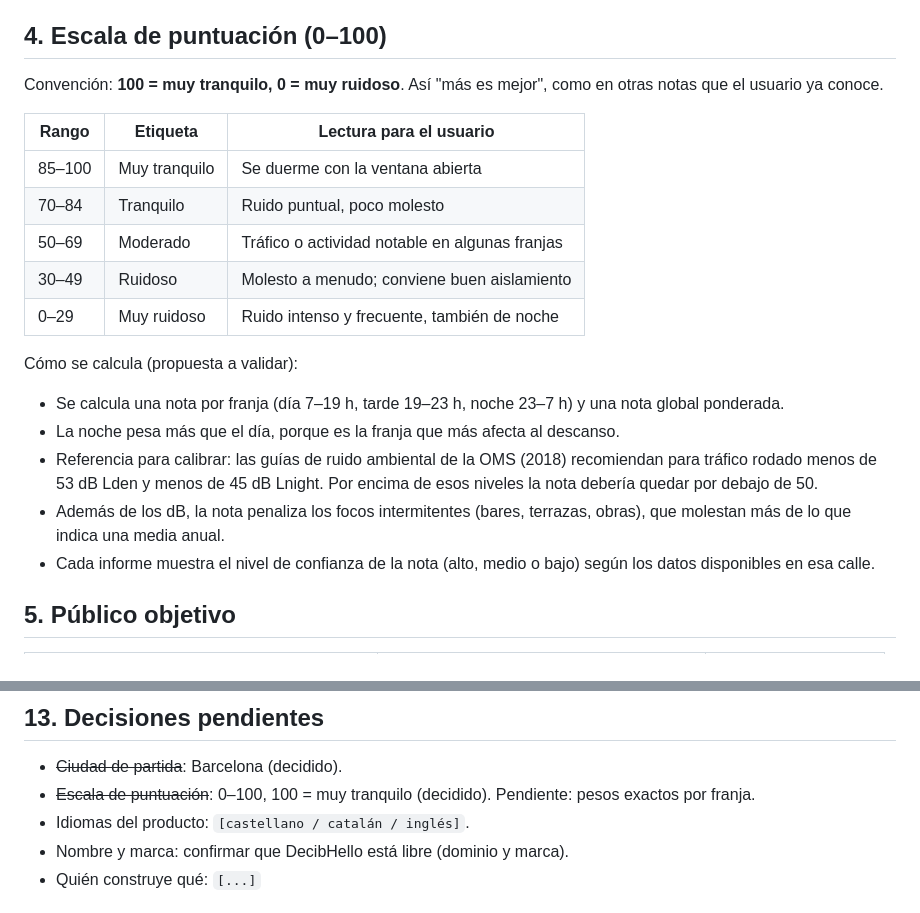
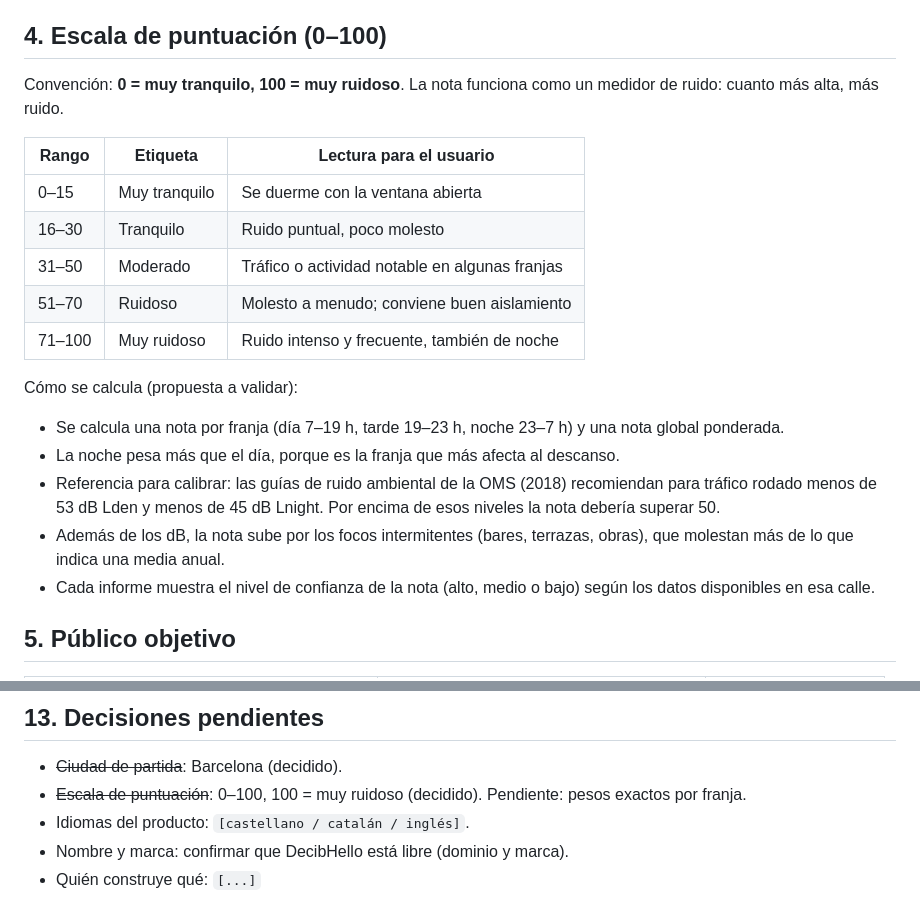
Before and after one commit to pablopiqueras85/decibHello, a Markdown page: decibhello-concepto.md, 2 parts joined by grey strips. Drawn GitHub-style.

Commit message:
DecibHello: invert score scale so 100 means very noisy
Co-Authored-By: Claude Opus 5.5 <noreply@anthropic.com>
Claude-Session: https://claude.ai/code/session_01HxV4sthgtcPLuFdi5VXPWp

```diff
--- a/decibhello-concepto.md
+++ b/decibhello-concepto.md
@@ -30,21 +30,21 @@ Diferencial buscado: traducir datos técnicos (dB) a un lenguaje cotidiano ("equ
 
 ## 4. Escala de puntuación (0–100)
 
-Convención: **100 = muy tranquilo, 0 = muy ruidoso**. Así "más es mejor", como en otras notas que el usuario ya conoce.
+Convención: **0 = muy tranquilo, 100 = muy ruidoso**. La nota funciona como un medidor de ruido: cuanto más alta, más ruido.
 
 | Rango | Etiqueta | Lectura para el usuario |
 |---|---|---|
-| 85–100 | Muy tranquilo | Se duerme con la ventana abierta |
-| 70–84 | Tranquilo | Ruido puntual, poco molesto |
-| 50–69 | Moderado | Tráfico o actividad notable en algunas franjas |
-| 30–49 | Ruidoso | Molesto a menudo; conviene buen aislamiento |
-| 0–29 | Muy ruidoso | Ruido intenso y frecuente, también de noche |
+| 0–15 | Muy tranquilo | Se duerme con la ventana abierta |
+| 16–30 | Tranquilo | Ruido puntual, poco molesto |
+| 31–50 | Moderado | Tráfico o actividad notable en algunas franjas |
+| 51–70 | Ruidoso | Molesto a menudo; conviene buen aislamiento |
+| 71–100 | Muy ruidoso | Ruido intenso y frecuente, también de noche |
 
 Cómo se calcula (propuesta a validar):
 - Se calcula una nota por franja (día 7–19 h, tarde 19–23 h, noche 23–7 h) y una nota global ponderada.
 - La noche pesa más que el día, porque es la franja que más afecta al descanso.
-- Referencia para calibrar: las guías de ruido ambiental de la OMS (2018) recomiendan para tráfico rodado menos de 53 dB Lden y menos de 45 dB Lnight. Por encima de esos niveles la nota debería quedar por debajo de 50.
-- Además de los dB, la nota penaliza los focos intermitentes (bares, terrazas, obras), que molestan más de lo que indica una media anual.
+- Referencia para calibrar: las guías de ruido ambiental de la OMS (2018) recomiendan para tráfico rodado menos de 53 dB Lden y menos de 45 dB Lnight. Por encima de esos niveles la nota debería superar 50.
+- Además de los dB, la nota sube por los focos intermitentes (bares, terrazas, obras), que molestan más de lo que indica una media anual.
 - Cada informe muestra el nivel de confianza de la nota (alto, medio o bajo) según los datos disponibles en esa calle.
 
 ## 5. Público objetivo
@@ -154,7 +154,7 @@ Ventaja a construir: cobertura local buena, lenguaje claro, integración con el
 ## 13. Decisiones pendientes
 
 - ~~Ciudad de partida~~: Barcelona (decidido).
-- ~~Escala de puntuación~~: 0–100, 100 = muy tranquilo (decidido). Pendiente: pesos exactos por franja.
+- ~~Escala de puntuación~~: 0–100, 100 = muy ruidoso (decidido). Pendiente: pesos exactos por franja.
 - Idiomas del producto: `[castellano / catalán / inglés]`.
 - Nombre y marca: confirmar que DecibHello está libre (dominio y marca).
 - Quién construye qué: `[...]`
```
